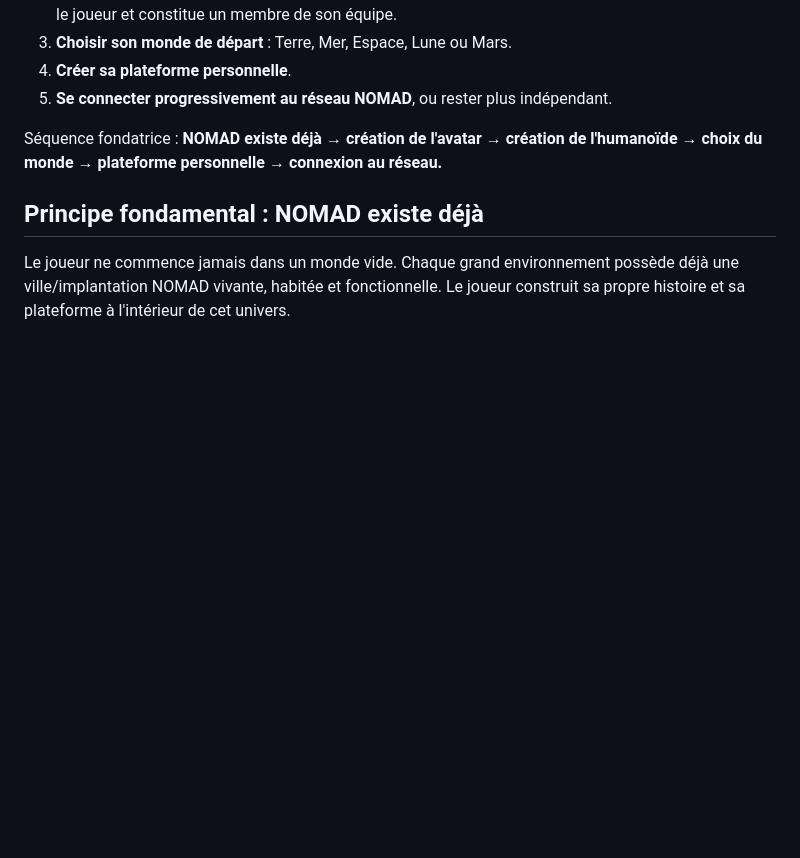
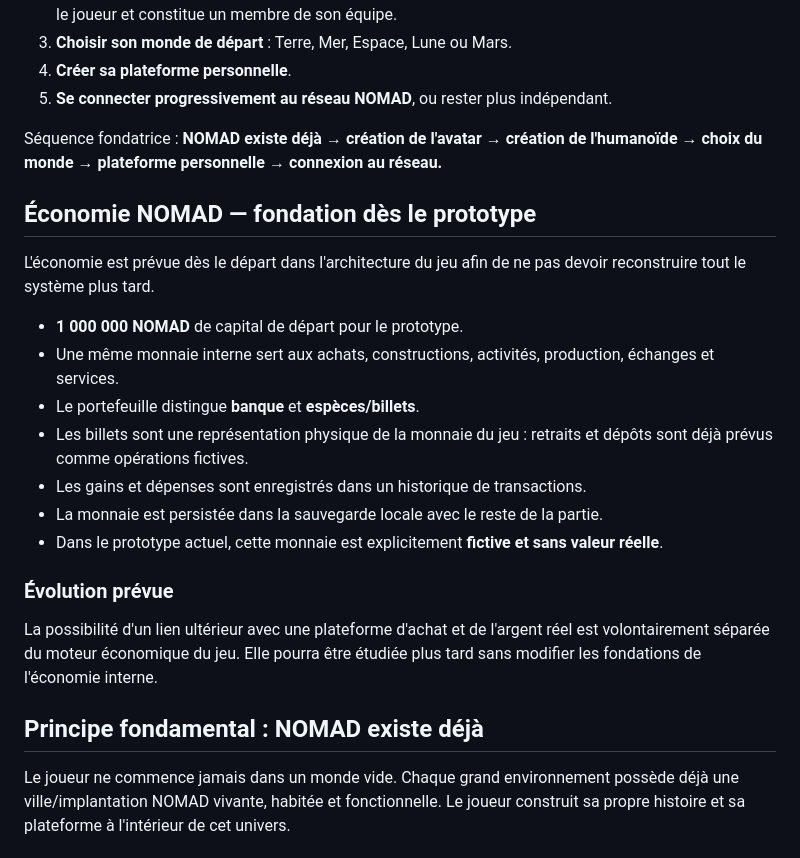
Before and after one commit to nomadcell01/NOMADCELL01-, a Markdown page: GAME/DESIGN.md, the part around the change. Rendered like a GitHub page; blank space fills up the shorter version.

Commit message:
GAME v0.8 — définir l'économie virtuelle comme fondation

```diff
--- a/GAME/DESIGN.md
+++ b/GAME/DESIGN.md
@@ -12,6 +12,20 @@ Avant même de commencer sa partie, chaque joueur crée son identité dans NOMAD
 5. **Se connecter progressivement au réseau NOMAD**, ou rester plus indépendant.
 
 Séquence fondatrice : **NOMAD existe déjà → création de l'avatar → création de l'humanoïde → choix du monde → plateforme personnelle → connexion au réseau.**
+
+## Économie NOMAD — fondation dès le prototype
+L'économie est prévue dès le départ dans l'architecture du jeu afin de ne pas devoir reconstruire tout le système plus tard.
+
+- **1 000 000 NOMAD** de capital de départ pour le prototype.
+- Une même monnaie interne sert aux achats, constructions, activités, production, échanges et services.
+- Le portefeuille distingue **banque** et **espèces/billets**.
+- Les billets sont une représentation physique de la monnaie du jeu : retraits et dépôts sont déjà prévus comme opérations fictives.
+- Les gains et dépenses sont enregistrés dans un historique de transactions.
+- La monnaie est persistée dans la sauvegarde locale avec le reste de la partie.
+- Dans le prototype actuel, cette monnaie est explicitement **fictive et sans valeur réelle**.
+
+### Évolution prévue
+La possibilité d'un lien ultérieur avec une plateforme d'achat et de l'argent réel est volontairement séparée du moteur économique du jeu. Elle pourra être étudiée plus tard sans modifier les fondations de l'économie interne.
 
 ## Principe fondamental : NOMAD existe déjà
 Le joueur ne commence jamais dans un monde vide. Chaque grand environnement possède déjà une ville/implantation NOMAD vivante, habitée et fonctionnelle. Le joueur construit sa propre histoire et sa plateforme à l'intérieur de cet univers.
```
